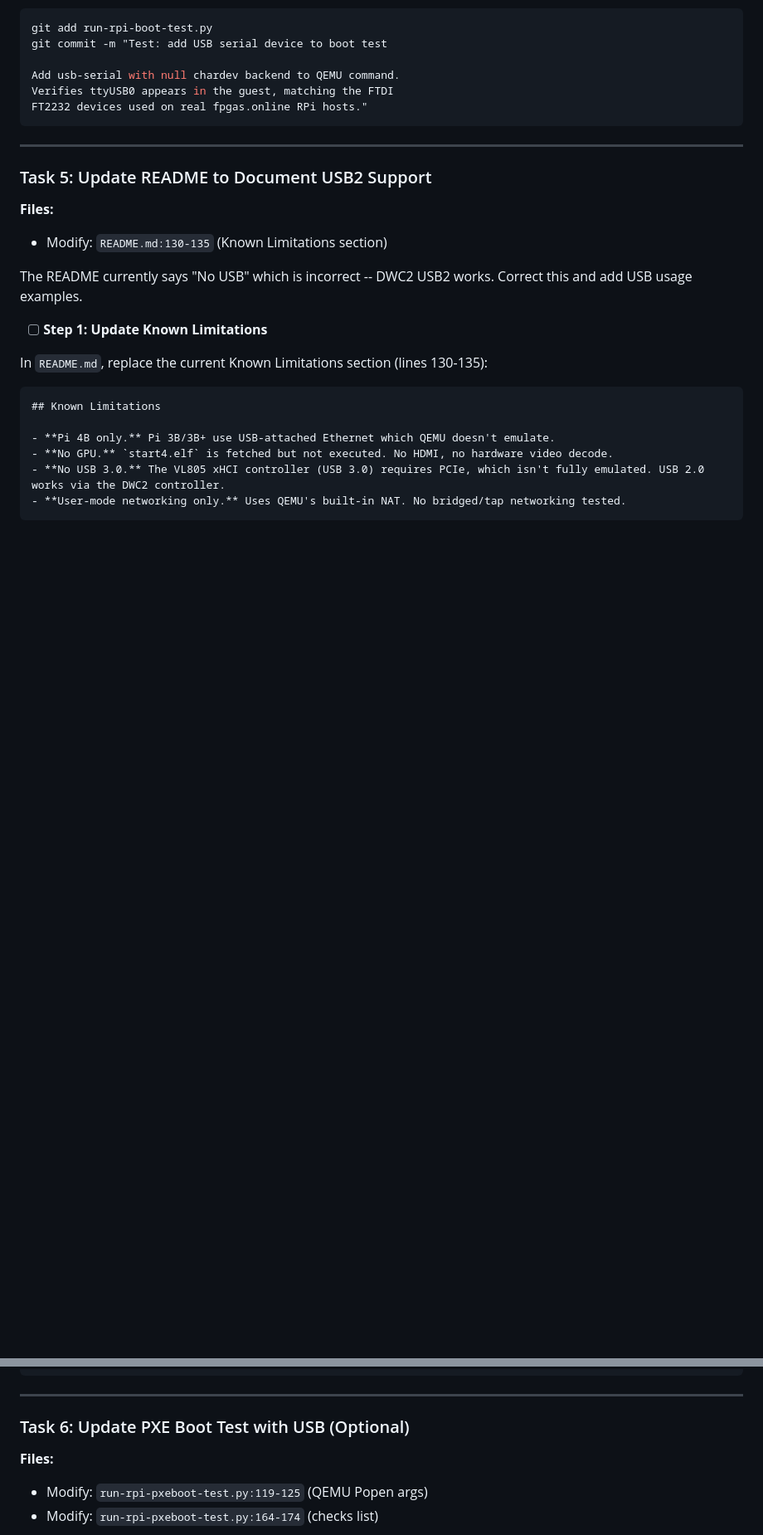
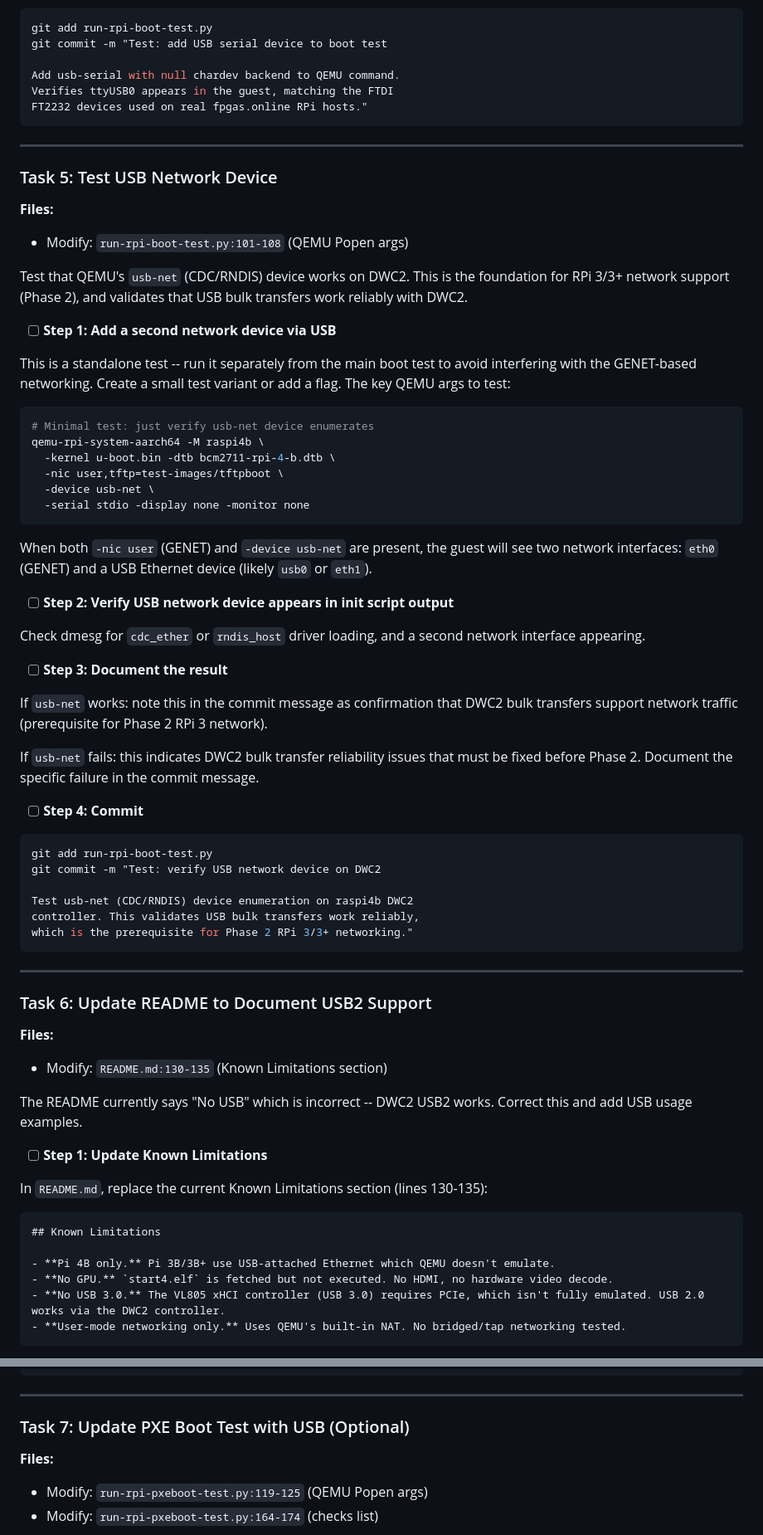
Before and after one commit to fpgas-online/rpi-qemu, a Markdown page: docs/plans/2026-04-10-phase1-usb2-validation.md, 2 parts joined by grey strips. Shown at 83% size. GitHub-like rendering; blank space fills up the shorter version.

````diff
--- a/docs/plans/2026-04-10-phase1-usb2-validation.md
+++ b/docs/plans/2026-04-10-phase1-usb2-validation.md
@@ -276,7 +273,52 @@ FT2232 devices used on real fpgas.online RPi hosts."
 
 ---
 
-### Task 5: Update README to Document USB2 Support
+### Task 5: Test USB Network Device
+
+**Files:**
+- Modify: `run-rpi-boot-test.py:101-108` (QEMU Popen args)
+
+Test that QEMU's `usb-net` (CDC/RNDIS) device works on DWC2. This is the foundation for RPi 3/3+ network support (Phase 2), and validates that USB bulk transfers work reliably with DWC2.
+
+- [ ] **Step 1: Add a second network device via USB**
+
+This is a standalone test -- run it separately from the main boot test to avoid interfering with the GENET-based networking. Create a small test variant or add a flag. The key QEMU args to test:
+
+```bash
+# Minimal test: just verify usb-net device enumerates
+qemu-rpi-system-aarch64 -M raspi4b \
+  -kernel u-boot.bin -dtb bcm2711-rpi-4-b.dtb \
+  -nic user,tftp=test-images/tftpboot \
+  -device usb-net \
+  -serial stdio -display none -monitor none
+```
+
+When both `-nic user` (GENET) and `-device usb-net` are present, the guest will see two network interfaces: `eth0` (GENET) and a USB Ethernet device (likely `usb0` or `eth1`).
+
+- [ ] **Step 2: Verify USB network device appears in init script output**
+
+Check dmesg for `cdc_ether` or `rndis_host` driver loading, and a second network interface appearing.
+
+- [ ] **Step 3: Document the result**
+
+If `usb-net` works: note this in the commit message as confirmation that DWC2 bulk transfers support network traffic (prerequisite for Phase 2 RPi 3 network).
+
+If `usb-net` fails: this indicates DWC2 bulk transfer reliability issues that must be fixed before Phase 2. Document the specific failure in the commit message.
+
+- [ ] **Step 4: Commit**
+
+```bash
+git add run-rpi-boot-test.py
+git commit -m "Test: verify USB network device on DWC2
+
+Test usb-net (CDC/RNDIS) device enumeration on raspi4b DWC2
+controller. This validates USB bulk transfers work reliably,
+which is the prerequisite for Phase 2 RPi 3/3+ networking."
+```
+
+---
+
+### Task 6: Update README to Document USB2 Support
 
 **Files:**
 - Modify: `README.md:130-135` (Known Limitations section)
@@ -335,7 +377,7 @@ instead of 'No USB', and add USB device examples to Usage."
 
 ---
 
-### Task 6: Update PXE Boot Test with USB (Optional)
+### Task 7: Update PXE Boot Test with USB (Optional)
 
 **Files:**
 - Modify: `run-rpi-pxeboot-test.py:119-125` (QEMU Popen args)
````
Also changed, not shown: other parts of docs/plans/2026-04-10-phase1-usb2-validation.md (+24 -27 lines).
